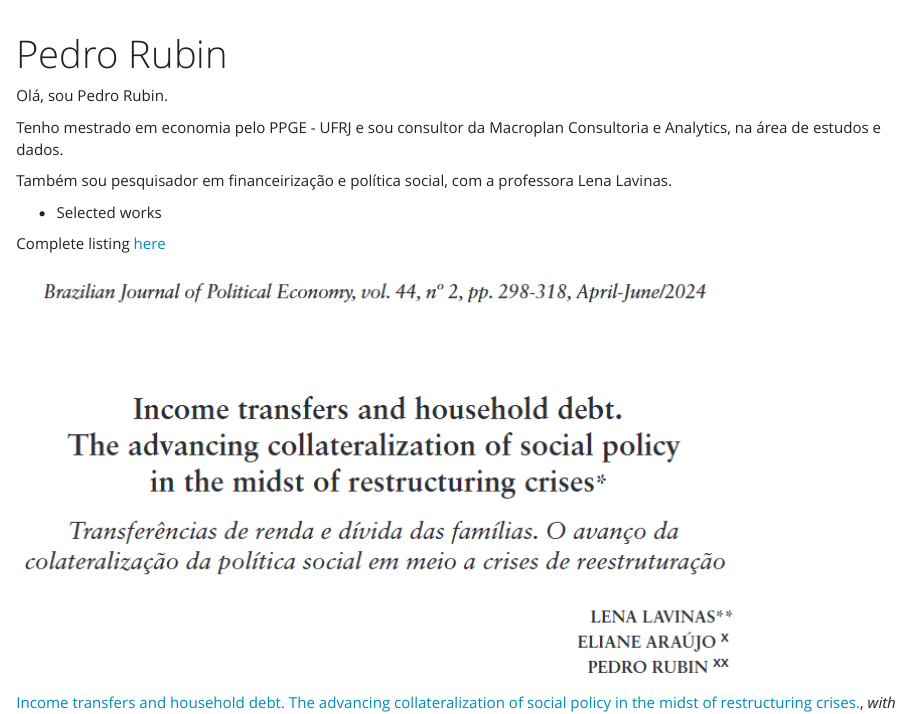
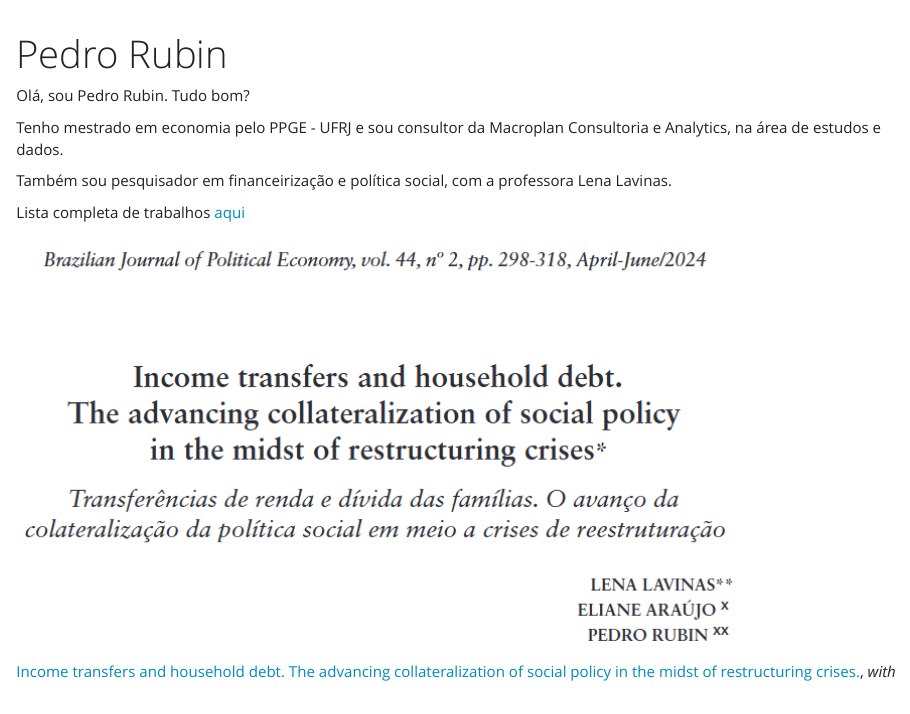
Before and after one commit to pedrorubin/pedro-rubin, an R Markdown document (index.Rmd): the page in a window 1100 px wide, from its top. Rendered offline with R 4.5, knitr and Pandoc, with nearby package versions.

Commit message:
quem sabe na bola parada

```diff
--- a/index.Rmd
+++ b/index.Rmd
@@ -2,15 +2,13 @@
 title: "Pedro Rubin"
 ---
 
-Olá, sou Pedro Rubin.
+Olá, sou Pedro Rubin. Tudo bom?
 
 Tenho mestrado em economia pelo PPGE - UFRJ e sou consultor da Macroplan Consultoria e Analytics, na área de estudos e dados.
 
 Também sou pesquisador em financeirização e política social, com a professora Lena Lavinas.
 
-* Selected works
-
-Complete listing [here](https://pedrorubin.github.io/pedro-rubin/research.html)
+Lista completa de trabalhos [aqui](https://pedrorubin.github.io/pedro-rubin/research.html)
 
 ![](imagens/Lavinas_Araujo_Rubin.png)
 
```
Also changed, not shown: _site.yml (+1 -1 lines), 3 other files.
